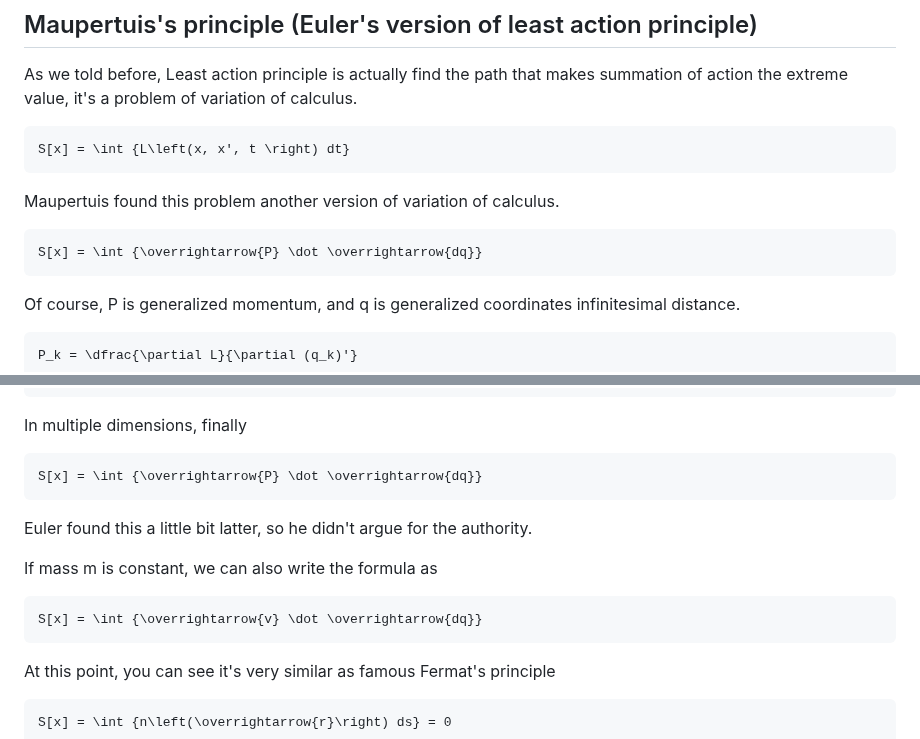
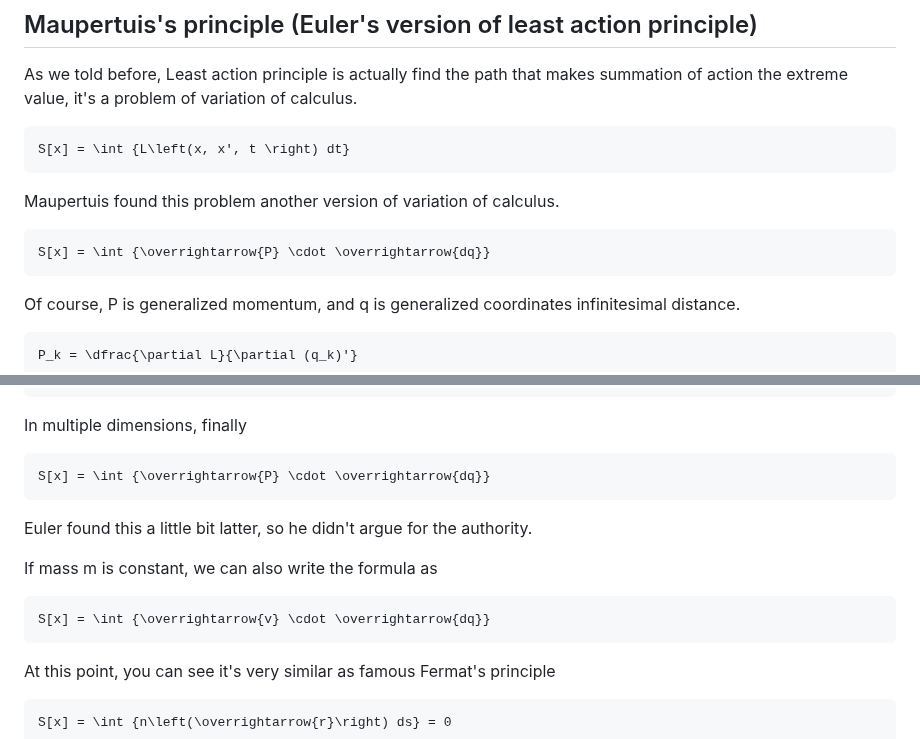
Before and after one commit to ReluctantHacker/notes, a Markdown page: physics/classicalMechanics.md, 2 parts joined by grey strips. GitHub-like rendering.

````diff
--- a/physics/classicalMechanics.md
+++ b/physics/classicalMechanics.md
@@ -408,7 +408,7 @@ S[x] = \int {L\left(x, x', t \right) dt}
 ```
 Maupertuis found this problem another version of variation of calculus.
 ```math
-S[x] = \int {\overrightarrow{P} \dot \overrightarrow{dq}}
+S[x] = \int {\overrightarrow{P} \cdot \overrightarrow{dq}}
 ```
 Of course, P is generalized momentum, and q is generalized coordinates infinitesimal distance.
 ```math
@@ -438,14 +438,14 @@ S[x] = \int {P ds}
 ```
 In multiple dimensions, finally
 ```math
-S[x] = \int {\overrightarrow{P} \dot \overrightarrow{dq}}
+S[x] = \int {\overrightarrow{P} \cdot \overrightarrow{dq}}
 ```
 
 Euler found this a little bit latter, so he didn't argue for the authority.
 
 If mass m is constant, we can also write the formula as
 ```math
-S[x] = \int {\overrightarrow{v} \dot \overrightarrow{dq}}
+S[x] = \int {\overrightarrow{v} \cdot \overrightarrow{dq}}
 ```
 
 At this point, you can see it's very similar as famous Fermat's principle
````
